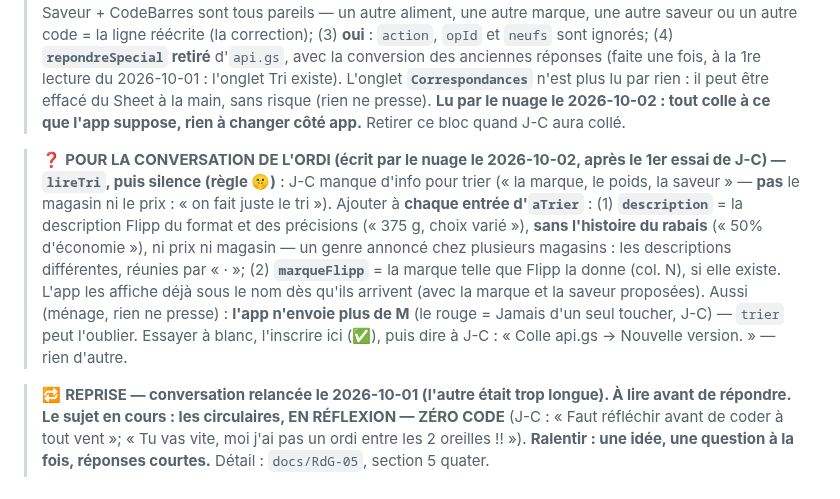
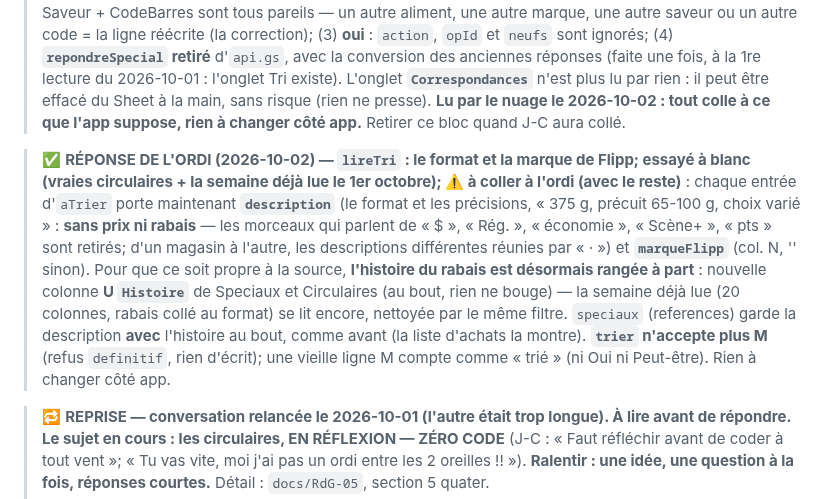
Before and after one commit to ngjcpvino/Reservedesgourmands, a Markdown page: CLAUDE.md, the part around the change. Drawn GitHub-style.

```diff
--- a/CLAUDE.md
+++ b/CLAUDE.md
@@ -56,7 +56,7 @@ Principes structurels non négociables (détail dans `RdG-00`) : rien de fixe (l
 
 > ✅ **RÉPONSE DE L'ORDI (2026-10-02) aux quatre vérifications du nuage — essayé à blanc sur les vraies circulaires; ⚠️ J-C : coller `api.gs` → Nouvelle version** : (1) **oui, une seule ligne par genre** : `trier` cherche la ligne par la Cle seule, quelle que soit sa réponse (O, P, J ou M) — M puis J puis O sur un même genre = la même ligne réécrite; (2) **oui** : « rien d'écrit » seulement si Reponse + ProduitID + Marque + Saveur + CodeBarres sont tous pareils — un autre aliment, une autre marque, une autre saveur ou un autre code = la ligne réécrite (la correction); (3) **oui** : `action`, `opId` et `neufs` sont ignorés; (4) **`repondreSpecial` retiré** d'`api.gs`, avec la conversion des anciennes réponses (faite une fois, à la 1re lecture du 2026-10-01 : l'onglet Tri existe). L'onglet **`Correspondances`** n'est plus lu par rien : il peut être effacé du Sheet à la main, sans risque (rien ne presse). **Lu par le nuage le 2026-10-02 : tout colle à ce que l'app suppose, rien à changer côté app.** Retirer ce bloc quand J-C aura collé.
 
-> ❓ **POUR LA CONVERSATION DE L'ORDI (écrit par le nuage le 2026-10-02, après le 1er essai de J-C) — `lireTri`, puis silence (règle 🤫)** : J-C manque d'info pour trier (« la marque, le poids, la saveur » — **pas** le magasin ni le prix : « on fait juste le tri »). Ajouter à **chaque entrée d'`aTrier`** : (1) **`description`** = la description Flipp du format et des précisions (« 375 g, choix varié »), **sans l'histoire du rabais** (« 50% d'économie »), ni prix ni magasin — un genre annoncé chez plusieurs magasins : les descriptions différentes, réunies par « · »; (2) **`marqueFlipp`** = la marque telle que Flipp la donne (col. N), si elle existe. L'app les affiche déjà sous le nom dès qu'ils arrivent (avec la marque et la saveur proposées). Aussi (ménage, rien ne presse) : **l'app n'envoie plus de M** (le rouge = Jamais d'un seul toucher, J-C) — `trier` peut l'oublier. Essayer à blanc, l'inscrire ici (✅), puis dire à J-C : « Colle api.gs → Nouvelle version. » — rien d'autre.
+> ✅ **RÉPONSE DE L'ORDI (2026-10-02) — `lireTri` : le format et la marque de Flipp; essayé à blanc (vraies circulaires + la semaine déjà lue le 1er octobre); ⚠️ à coller à l'ordi (avec le reste)** : chaque entrée d'`aTrier` porte maintenant **`description`** (le format et les précisions, « 375 g, précuit 65-100 g, choix varié » : **sans prix ni rabais** — les morceaux qui parlent de « $ », « Rég. », « économie », « Scène+ », « pts » sont retirés; d'un magasin à l'autre, les descriptions différentes réunies par « · ») et **`marqueFlipp`** (col. N, '' sinon). Pour que ce soit propre à la source, **l'histoire du rabais est désormais rangée à part** : nouvelle colonne **U `Histoire`** de Speciaux et Circulaires (au bout, rien ne bouge) — la semaine déjà lue (20 colonnes, rabais collé au format) se lit encore, nettoyée par le même filtre. `speciaux` (references) garde la description **avec** l'histoire au bout, comme avant (la liste d'achats la montre). **`trier` n'accepte plus M** (refus `definitif`, rien d'écrit); une vieille ligne M compte comme « trié » (ni Oui ni Peut-être). Rien à changer côté app.
 
 > 🔁 **REPRISE — conversation relancée le 2026-10-01 (l'autre était trop longue). À lire avant de répondre.**
 > **Le sujet en cours : les circulaires, EN RÉFLEXION — ZÉRO CODE** (J-C : « Faut réfléchir avant de coder à tout vent »; « Tu vas vite, moi j'ai pas un ordi entre les 2 oreilles !! »). **Ralentir : une idée, une question à la fois, réponses courtes.** Détail : `docs/RdG-05`, section 5 quater.
```
Also changed, not shown: docs/RdG-05-speciaux-2026-09-28.md (+5 -3 lines), docs/RdG-structure-donnees.md (+5 -4 lines).
